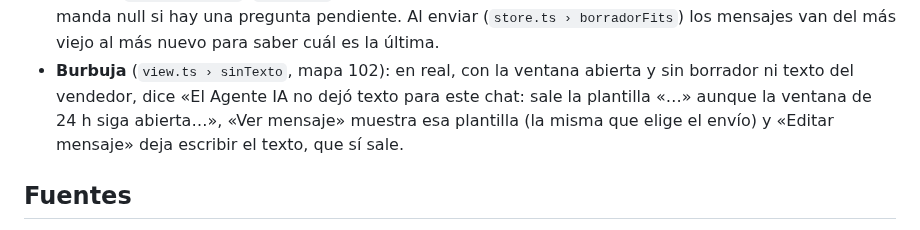
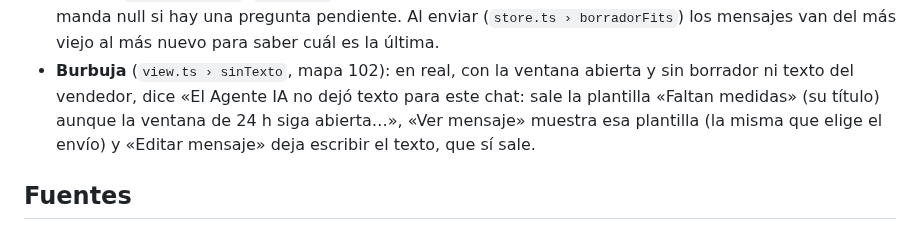
Before and after one commit to Diluvium-mx/crm-diluvium, a Markdown page: docs/seguimientos.md, the part around the change. GitHub-like rendering.

```diff
--- a/docs/seguimientos.md
+++ b/docs/seguimientos.md
@@ -987,7 +987,7 @@ seguimiento retome la pregunta pendiente con otras palabras y que la burbuja avi
   null si hay una pregunta pendiente. Al enviar (`store.ts › borradorFits`) los mensajes van del más viejo al más nuevo
   para saber cuál es la última.
 - **Burbuja** (`view.ts › sinTexto`, mapa 102): en real, con la ventana abierta y sin borrador ni texto del vendedor,
-  dice «El Agente IA no dejó texto para este chat: sale la plantilla «…» aunque la ventana de 24 h siga abierta…»,
+  dice «El Agente IA no dejó texto para este chat: sale la plantilla «Faltan medidas» (su título) aunque la ventana de 24 h siga abierta…»,
   «Ver mensaje» muestra esa plantilla (la misma que elige el envío) y «Editar mensaje» deja escribir el texto, que sí sale.
 
 ## Fuentes
```
Also changed, not shown: docs/mapa-crm/3.2.2-caja-para-escribir.md (+2 -1 lines), docs/mapa-crm/04-composer-seguimiento-sin-texto.png (added), 1 other file.
